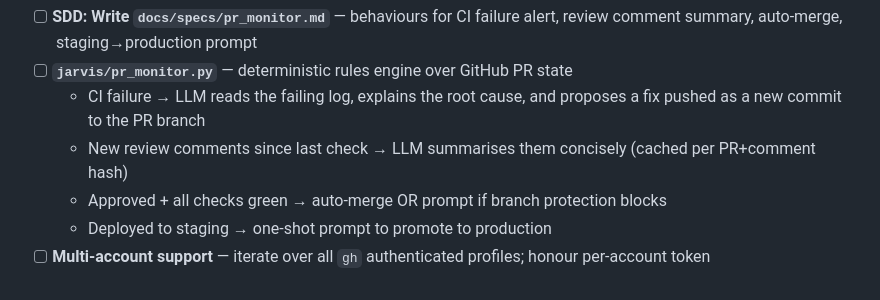
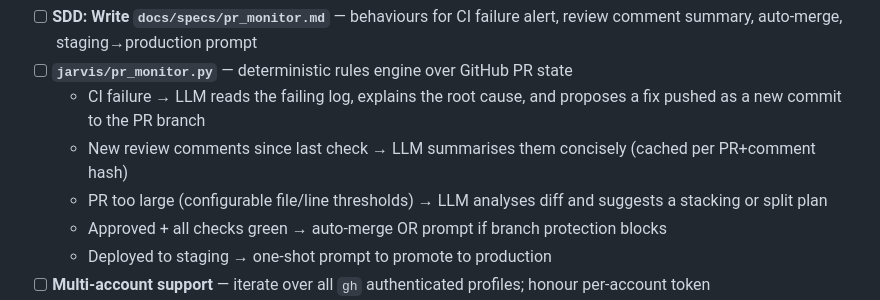
Before and after one commit to akpandeya/jarvis, a Markdown page: docs/TODO.md, the part around the change. Drawn GitHub-style.

```diff
--- a/docs/TODO.md
+++ b/docs/TODO.md
@@ -36,6 +36,7 @@ Scheduled every 2h via launchd. Polls all open PRs across all configured GitHub
 - [ ] **`jarvis/pr_monitor.py`** — deterministic rules engine over GitHub PR state
   - CI failure → LLM reads the failing log, explains the root cause, and proposes a fix pushed as a new commit to the PR branch
   - New review comments since last check → LLM summarises them concisely (cached per PR+comment hash)
+  - PR too large (configurable file/line thresholds) → LLM analyses diff and suggests a stacking or split plan
   - Approved + all checks green → auto-merge OR prompt if branch protection blocks
   - Deployed to staging → one-shot prompt to promote to production
 - [ ] **Multi-account support** — iterate over all `gh` authenticated profiles; honour per-account token
```
Also changed, not shown: docs/VISION.md (+1 -0 lines).
